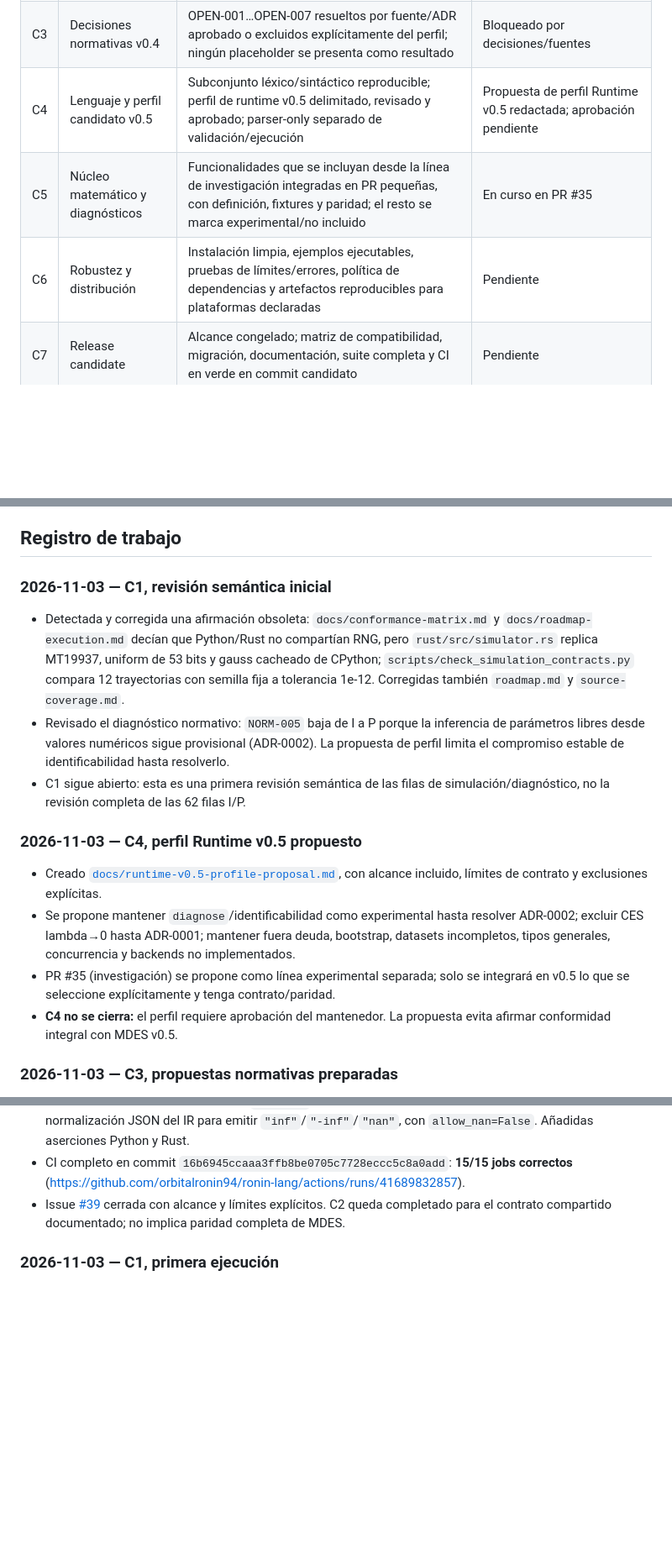
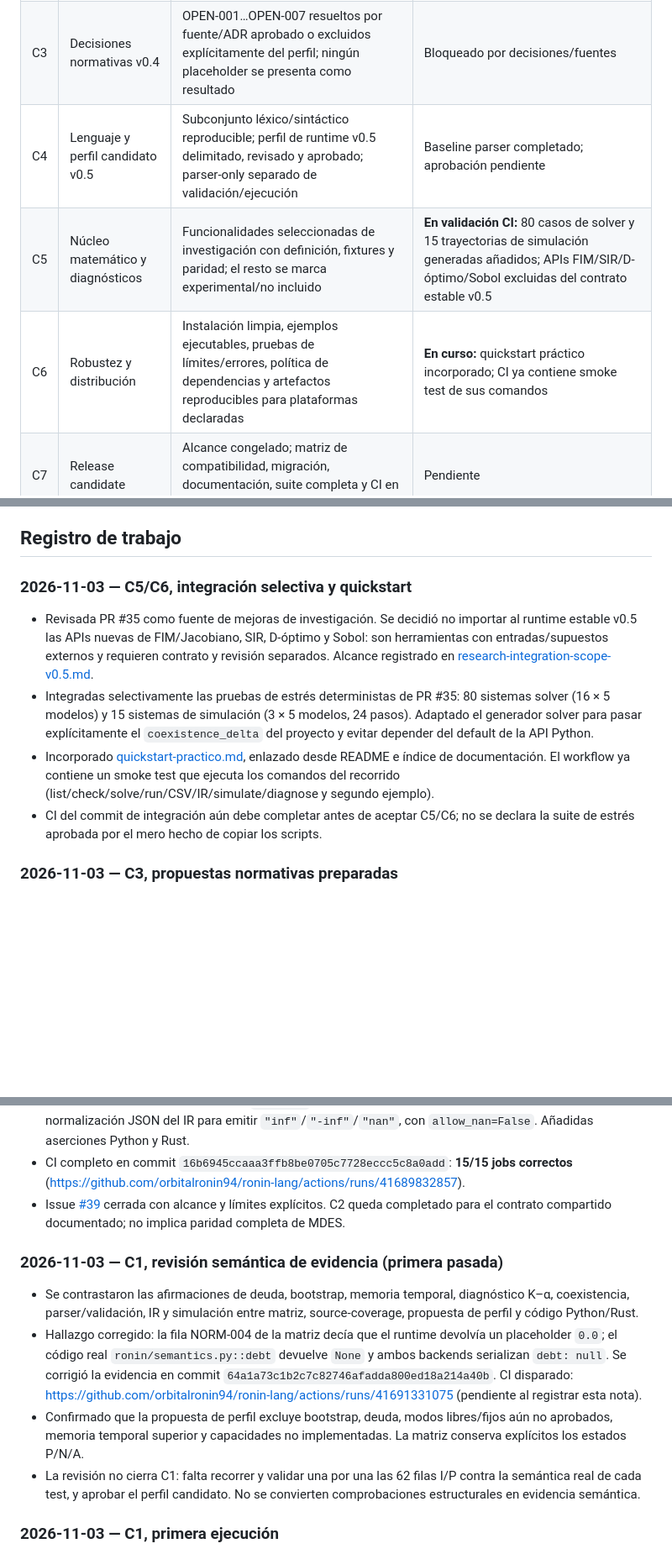
Before and after one commit to orbitalronin94/ronin-lang, a Markdown page: docs/runtime-v0.5-release-plan.md, 3 parts joined by grey strips. Shown at 84% size. GitHub-like rendering; blank space fills up the shorter version.

Commit message:
release: port docs/runtime-v0.5-release-plan.md to clean v0.5 branch

```diff
--- a/docs/runtime-v0.5-release-plan.md
+++ b/docs/runtime-v0.5-release-plan.md
@@ -19,9 +19,9 @@ Los elementos que dependan de una decisión normativa del autor se preparan como
 | C1 | Cierre de evidencia v0.2 | Cada requisito del perfil candidato tiene estado correcto, evidencia concreta y referencias válidas; matriz y catálogo se validan en CI | En curso |
 | C2 | Contrato compartido v0.3 | CLI, errores, selección, CSV, IR y comportamiento Python/Rust cubiertos por pruebas de integración/paridad; diferencias intencionadas documentadas | **Completado para el contrato documentado** |
 | C3 | Decisiones normativas v0.4 | OPEN-001…OPEN-007 resueltos por fuente/ADR aprobado o excluidos explícitamente del perfil; ningún placeholder se presenta como resultado | Bloqueado por decisiones/fuentes |
-| C4 | Lenguaje y perfil candidato v0.5 | Subconjunto léxico/sintáctico reproducible; perfil de runtime v0.5 delimitado, revisado y aprobado; parser-only separado de validación/ejecución | Propuesta de perfil Runtime v0.5 redactada; aprobación pendiente |
-| C5 | Núcleo matemático y diagnósticos | Funcionalidades que se incluyan desde la línea de investigación integradas en PR pequeñas, con definición, fixtures y paridad; el resto se marca experimental/no incluido | En curso en PR #35 |
-| C6 | Robustez y distribución | Instalación limpia, ejemplos ejecutables, pruebas de límites/errores, política de dependencias y artefactos reproducibles para plataformas declaradas | Pendiente |
+| C4 | Lenguaje y perfil candidato v0.5 | Subconjunto léxico/sintáctico reproducible; perfil de runtime v0.5 delimitado, revisado y aprobado; parser-only separado de validación/ejecución | Baseline parser completado; aprobación pendiente |
+| C5 | Núcleo matemático y diagnósticos | Funcionalidades seleccionadas de investigación con definición, fixtures y paridad; el resto se marca experimental/no incluido | **En validación CI:** 80 casos de solver y 15 trayectorias de simulación generadas añadidos; APIs FIM/SIR/D-óptimo/Sobol excluidas del contrato estable v0.5 |
+| C6 | Robustez y distribución | Instalación limpia, ejemplos ejecutables, pruebas de límites/errores, política de dependencias y artefactos reproducibles para plataformas declaradas | **En curso:** quickstart práctico incorporado; CI ya contiene smoke test de sus comandos |
 | C7 | Release candidate | Alcance congelado; matriz de compatibilidad, migración, documentación, suite completa y CI en verde en commit candidato | Pendiente |
 | C8 | Declaración v0.5.0 | Tag/release, notas, artefactos, hashes y limitaciones publicados; ningún bloqueo crítico abierto | Pendiente |
 
@@ -128,19 +128,13 @@ Cada unidad debe tener contrato matemático, supuestos, límites, fixtures, prue
 C3 y C4 pueden avanzar en paralelo, pero el perfil candidato no se congela hasta que ambos gates estén resueltos. C5 puede desarrollar investigación en paralelo, pero solo se incluye en el release lo que cumpla sus pruebas y tenga supuestos documentados. C6 empieza con el quickstart existente y se completa tras congelar el perfil.
 
 ## Registro de trabajo
+### 2026-11-03 — C5/C6, integración selectiva y quickstart
 
-### 2026-11-03 — C1, revisión semántica inicial
+- Revisada PR #35 como fuente de mejoras de investigación. Se decidió no importar al runtime estable v0.5 las APIs nuevas de FIM/Jacobiano, SIR, D-óptimo y Sobol: son herramientas con entradas/supuestos externos y requieren contrato y revisión separados. Alcance registrado en [research-integration-scope-v0.5.md](research-integration-scope-v0.5.md).
+- Integradas selectivamente las pruebas de estrés deterministas de PR #35: 80 sistemas solver (16 × 5 modelos) y 15 sistemas de simulación (3 × 5 modelos, 24 pasos). Adaptado el generador solver para pasar explícitamente el `coexistence_delta` del proyecto y evitar depender del default de la API Python.
+- Incorporado [quickstart-practico.md](quickstart-practico.md), enlazado desde README e índice de documentación. El workflow ya contiene un smoke test que ejecuta los comandos del recorrido (list/check/solve/run/CSV/IR/simulate/diagnose y segundo ejemplo).
+- CI del commit de integración aún debe completar antes de aceptar C5/C6; no se declara la suite de estrés aprobada por el mero hecho de copiar los scripts.
 
-- Detectada y corregida una afirmación obsoleta: `docs/conformance-matrix.md` y `docs/roadmap-execution.md` decían que Python/Rust no compartían RNG, pero `rust/src/simulator.rs` replica MT19937, uniform de 53 bits y gauss cacheado de CPython; `scripts/check_simulation_contracts.py` compara 12 trayectorias con semilla fija a tolerancia 1e-12. Corregidas también `roadmap.md` y `source-coverage.md`.
-- Revisado el diagnóstico normativo: `NORM-005` baja de I a P porque la inferencia de parámetros libres desde valores numéricos sigue provisional (ADR-0002). La propuesta de perfil limita el compromiso estable de identificabilidad hasta resolverlo.
-- C1 sigue abierto: esta es una primera revisión semántica de las filas de simulación/diagnóstico, no la revisión completa de las 62 filas I/P.
-
-### 2026-11-03 — C4, perfil Runtime v0.5 propuesto
-
-- Creado [`docs/runtime-v0.5-profile-proposal.md`](runtime-v0.5-profile-proposal.md), con alcance incluido, límites de contrato y exclusiones explícitas.
-- Se propone mantener `diagnose`/identificabilidad como experimental hasta resolver ADR-0002; excluir CES lambda→0 hasta ADR-0001; mantener fuera deuda, bootstrap, datasets incompletos, tipos generales, concurrencia y backends no implementados.
-- PR #35 (investigación) se propone como línea experimental separada; solo se integrará en v0.5 lo que se seleccione explícitamente y tenga contrato/paridad.
-- **C4 no se cierra:** el perfil requiere aprobación del mantenedor. La propuesta evita afirmar conformidad integral con MDES v0.5.
 
 ### 2026-11-03 — C3, propuestas normativas preparadas
 
@@ -154,6 +148,13 @@ C3 y C4 pueden avanzar en paralelo, pero el perfil candidato no se congela hasta
 - Contrato JSON: el CLI Python emitía `Infinity` no estándar para parámetros por defecto; se reutilizó la normalización JSON del IR para emitir `"inf"`/`"-inf"`/`"nan"`, con `allow_nan=False`. Añadidas aserciones Python y Rust.
 - CI completo en commit `16b6945ccaaa3ffb8be0705c7728eccc5c8a0add`: **15/15 jobs correctos** (https://github.com/orbitalronin94/ronin-lang/actions/runs/41689832857).
 - Issue [#39](https://github.com/orbitalronin94/ronin-lang/issues/39) cerrada con alcance y límites explícitos. C2 queda completado para el contrato compartido documentado; no implica paridad completa de MDES.
+
+### 2026-11-03 — C1, revisión semántica de evidencia (primera pasada)
+
+- Se contrastaron las afirmaciones de deuda, bootstrap, memoria temporal, diagnóstico K–α, coexistencia, parser/validación, IR y simulación entre matriz, source-coverage, propuesta de perfil y código Python/Rust.
+- Hallazgo corregido: la fila NORM-004 de la matriz decía que el runtime devolvía un placeholder `0.0`; el código real `ronin/semantics.py::debt` devuelve `None` y ambos backends serializan `debt: null`. Se corrigió la evidencia en commit `64a1a73c1b2c7c82746afadda800ed18a214a40b`. CI disparado: https://github.com/orbitalronin94/ronin-lang/actions/runs/41691331075 (pendiente al registrar esta nota).
+- Confirmado que la propuesta de perfil excluye bootstrap, deuda, modos libres/fijos aún no aprobados, memoria temporal superior y capacidades no implementadas. La matriz conserva explícitos los estados P/N/A.
+- La revisión no cierra C1: falta recorrer y validar una por una las 62 filas I/P contra la semántica real de cada test, y aprobar el perfil candidato. No se convierten comprobaciones estructurales en evidencia semántica.
 
 ### 2026-11-03 — C1, primera ejecución
 
```
